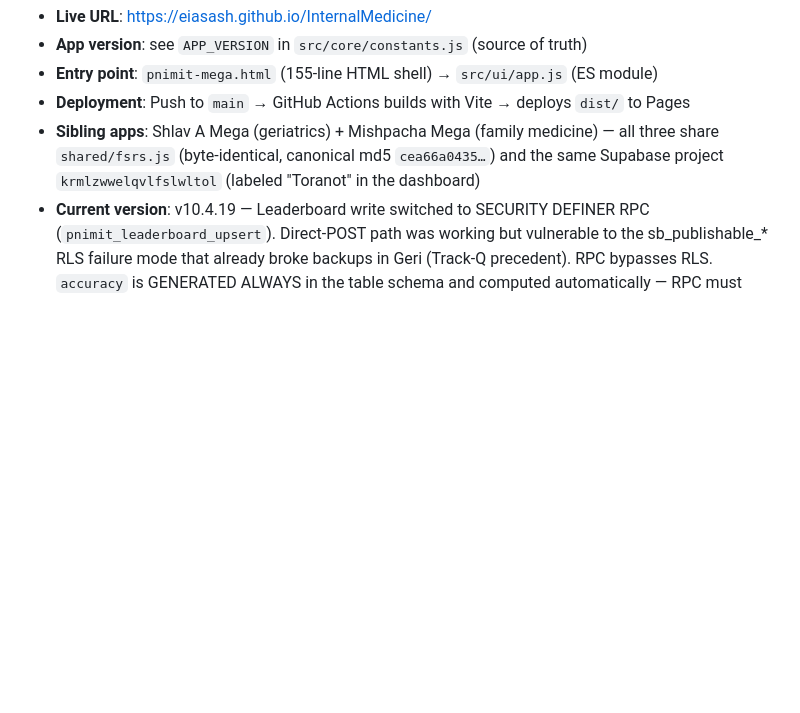
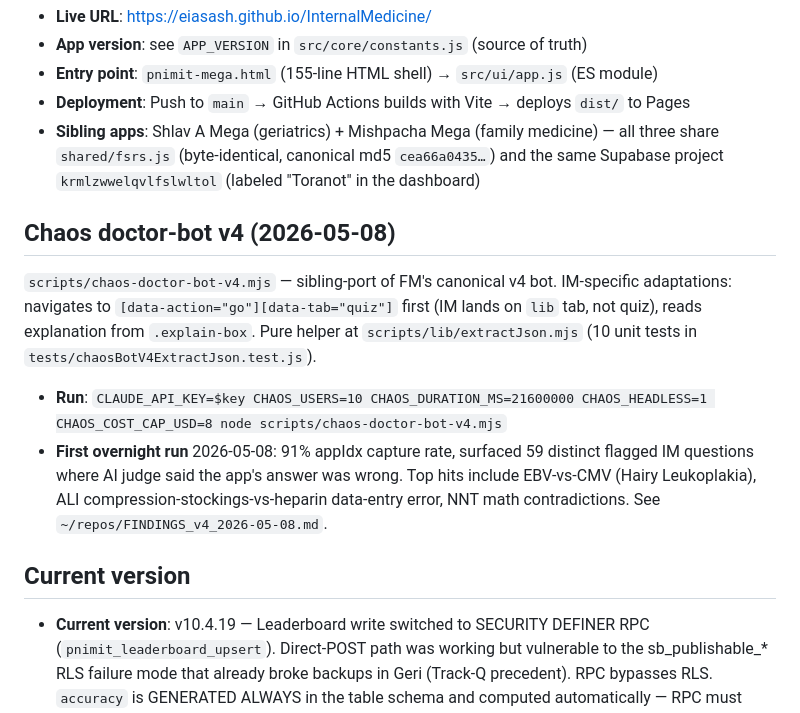
Before and after one commit to Eiasash/InternalMedicine, a Markdown page: CLAUDE.md, the part around the change. Drawn GitHub-style; blank space fills up the shorter version.

Commit message:
docs(claude): document chaos-doctor-bot v4 IM port
IM-specific adaptations (quiz tab navigation, .explain-box
extraction) noted. Overnight v4 run produced 91% appIdx capture +
59 distinct flagged IM questions; pointer to FINDINGS report.

Co-Authored-By: Claude Opus 4.7 (1M context) <noreply@anthropic.com>

```diff
--- a/CLAUDE.md
+++ b/CLAUDE.md
@@ -20,6 +20,15 @@ These four rules are the floor. They override any conflicting guidance later in
 - **Entry point**: `pnimit-mega.html` (155-line HTML shell) → `src/ui/app.js` (ES module)
 - **Deployment**: Push to `main` → GitHub Actions builds with Vite → deploys `dist/` to Pages
 - **Sibling apps**: Shlav A Mega (geriatrics) + Mishpacha Mega (family medicine) — all three share `shared/fsrs.js` (byte-identical, canonical md5 `cea66a0435…`) and the same Supabase project `krmlzwwelqvlfslwltol` (labeled "Toranot" in the dashboard)
+## Chaos doctor-bot v4 (2026-05-08)
+
+`scripts/chaos-doctor-bot-v4.mjs` — sibling-port of FM's canonical v4 bot. IM-specific adaptations: navigates to `[data-action="go"][data-tab="quiz"]` first (IM lands on `lib` tab, not quiz), reads explanation from `.explain-box`. Pure helper at `scripts/lib/extractJson.mjs` (10 unit tests in `tests/chaosBotV4ExtractJson.test.js`).
+
+- **Run**: `CLAUDE_API_KEY=$key CHAOS_USERS=10 CHAOS_DURATION_MS=21600000 CHAOS_HEADLESS=1 CHAOS_COST_CAP_USD=8 node scripts/chaos-doctor-bot-v4.mjs`
+- **First overnight run** 2026-05-08: 91% appIdx capture rate, surfaced 59 distinct flagged IM questions where AI judge said the app's answer was wrong. Top hits include EBV-vs-CMV (Hairy Leukoplakia), ALI compression-stockings-vs-heparin data-entry error, NNT math contradictions. See `~/repos/FINDINGS_v4_2026-05-08.md`.
+
+## Current version
+
 - **Current version**: v10.4.19 — Leaderboard write switched to SECURITY DEFINER RPC (`pnimit_leaderboard_upsert`). Direct-POST path was working but vulnerable to the sb_publishable_* RLS failure mode that already broke backups in Geri (Track-Q precedent). RPC bypasses RLS. `accuracy` is GENERATED ALWAYS in the table schema and computed automatically — RPC must NOT assign it. Sibling-aligned with mishpacha/shlav RPCs, all written 2026-05-08.
 
 ---
```
